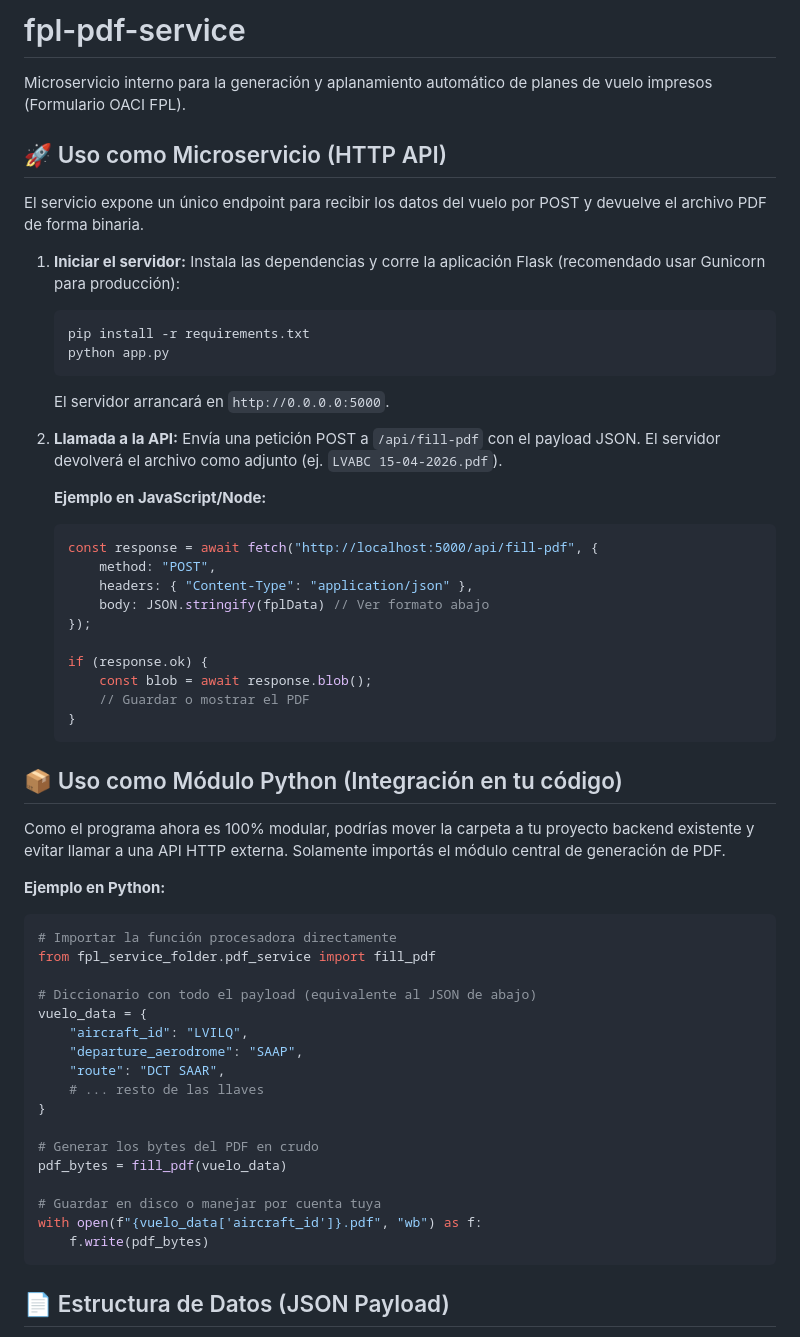
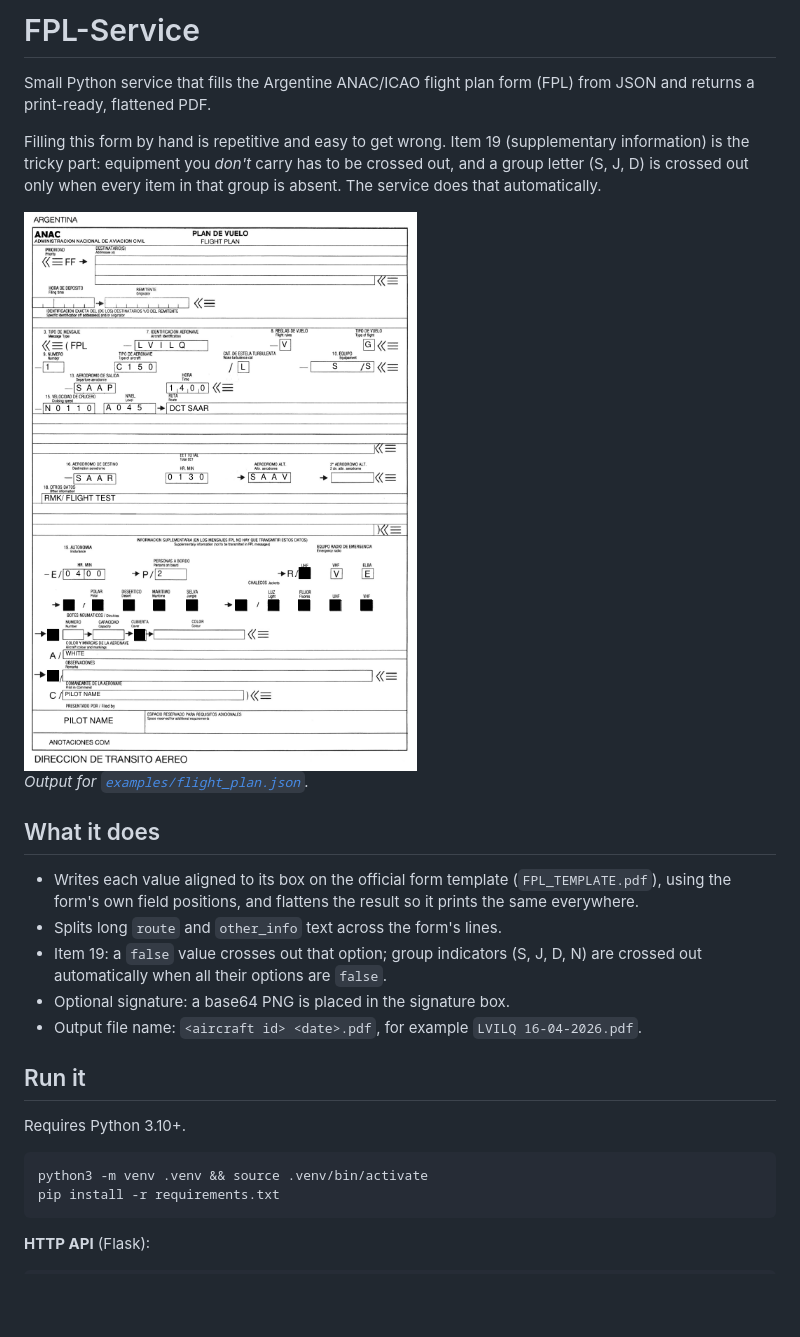
Before and after one commit to elianlehoux/FPL-Service, a Markdown page: README.md, the part around one of its changes. Drawn GitHub-style; pictures changed too: docs/example-output.png (added); blank space fills up the shorter version.

````diff
--- a/README.md
+++ b/README.md
@@ -1,60 +1,29 @@
-# fpl-pdf-service
+# FPL-Service
 
-Microservicio interno para la generación y aplanamiento automático de planes de vuelo impresos (Formulario OACI FPL).
+Small Python service that fills the Argentine ANAC/ICAO flight plan form (FPL) from JSON and returns a print-ready, flattened PDF.
 
-## 🚀 Uso como Microservicio (HTTP API)
+Filling this form by hand is repetitive and easy to get wrong. Item 19 (supplementary information) is the tricky part: equipment you *don't* carry has to be crossed out, and a group letter (S, J, D) is crossed out only when every item in that group is absent. The service does that automatically.
 
-El servicio expone un único endpoint para recibir los datos del vuelo por POST y devuelve el archivo PDF de forma binaria.
+<img src="docs/example-output.png" alt="Flight plan generated from examples/flight_plan.json" width="420">
 
-1.  **Iniciar el servidor:**
-    Instala las dependencias y corre la aplicación Flask (recomendado usar Gunicorn para producción):
-    ```bash
-    pip install -r requirements.txt
-    python app.py
-    ```
-    El servidor arrancará en `http://0.0.0.0:5000`.
+*Output for [`examples/flight_plan.json`](examples/flight_plan.json).*
 
-2.  **Llamada a la API:**
-    Envía una petición POST a `/api/fill-pdf` con el payload JSON. El servidor devolverá el archivo como adjunto (ej. `LVABC 15-04-2026.pdf`).
+## What it does
 
-    **Ejemplo en JavaScript/Node:**
-    ```javascript
-    const response = await fetch("http://localhost:5000/api/fill-pdf", {
-        method: "POST",
-        headers: { "Content-Type": "application/json" },
-        body: JSON.stringify(fplData) // Ver formato abajo
-    });
+- Writes each value aligned to its box on the official form template (`FPL_TEMPLATE.pdf`), using the form's own field positions, and flattens the result so it prints the same everywhere.
+- Splits long `route` and `other_info` text across the form's lines.
+- Item 19: a `false` value crosses out that option; group indicators (S, J, D, N) are crossed out automatically when all their options are `false`.
+- Optional signature: a base64 PNG is placed in the signature box.
+- Output file name: `<aircraft id> <date>.pdf`, for example `LVILQ 16-04-2026.pdf`.
 
-    if (response.ok) {
-        const blob = await response.blob();
-        // Guardar o mostrar el PDF
-    }
-    ```
+## Run it
 
-## 📦 Uso como Módulo Python (Integración en tu código)
+Requires Python 3.10+.
 
-Como el programa ahora es 100% modular, podrías mover la carpeta a tu proyecto backend existente y evitar llamar a una API HTTP externa. Solamente importás el módulo central de generación de PDF.
-
-**Ejemplo en Python:**
-```python
-# Importar la función procesadora directamente
-from fpl_service_folder.pdf_service import fill_pdf
-
-# Diccionario con todo el payload (equivalente al JSON de abajo)
-vuelo_data = {
-    "aircraft_id": "LVILQ",
-    "departure_aerodrome": "SAAP",
-    "route": "DCT SAAR",
-    # ... resto de las llaves
-}
-
-# Generar los bytes del PDF en crudo
-pdf_bytes = fill_pdf(vuelo_data)
-
-# Guardar en disco o manejar por cuenta tuya
-with open(f"{vuelo_data['aircraft_id']}.pdf", "wb") as f:
-    f.write(pdf_bytes)
+```bash
+python3 -m venv .venv && source .venv/bin/activate
+pip install -r requirements.txt
 ```
 
-## 📄 Estructura de Datos (JSON Payload)
+**HTTP API** (Flask):
 
````
Also changed, not shown: other parts of README.md (+37 -55 lines), 5 other files.
